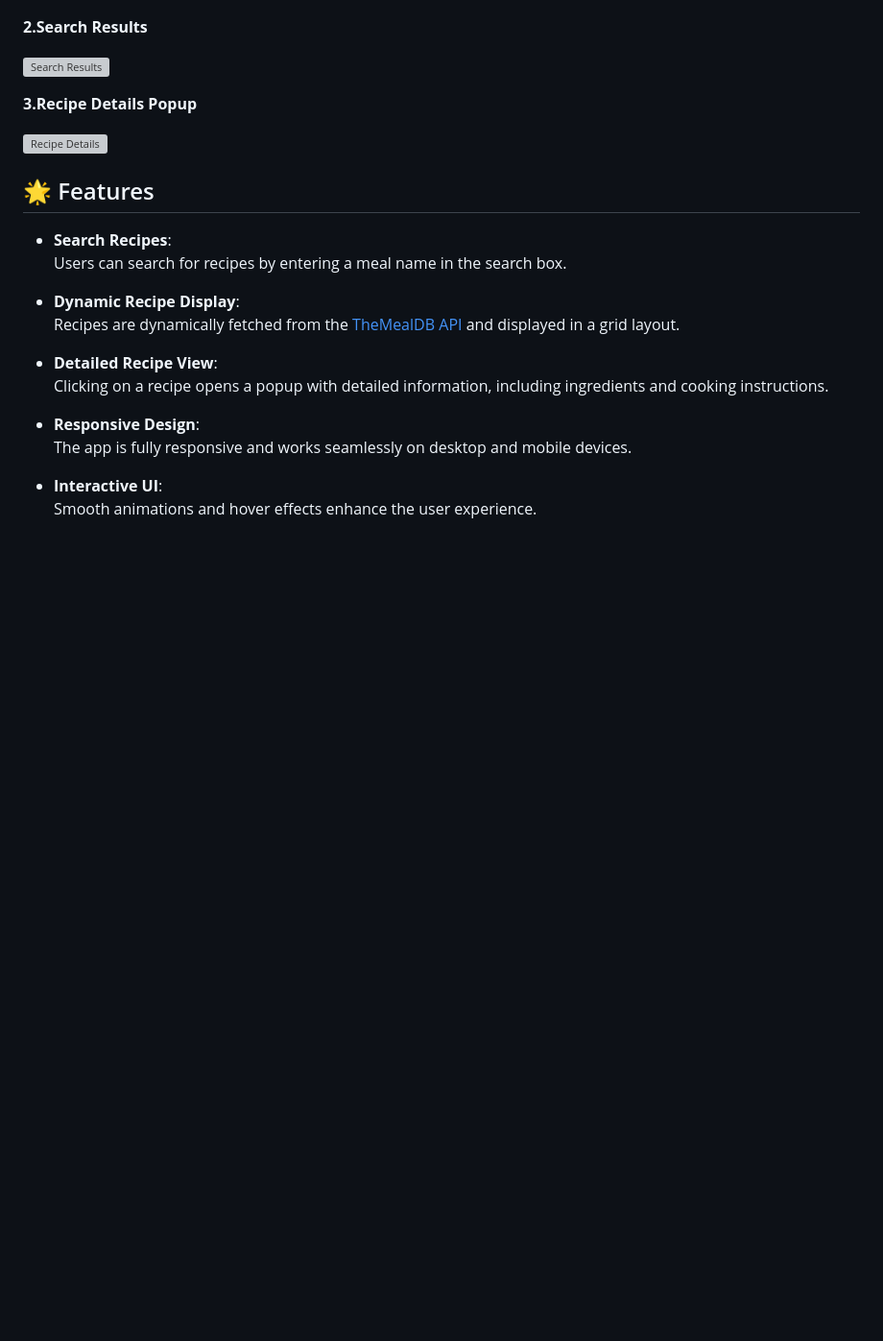
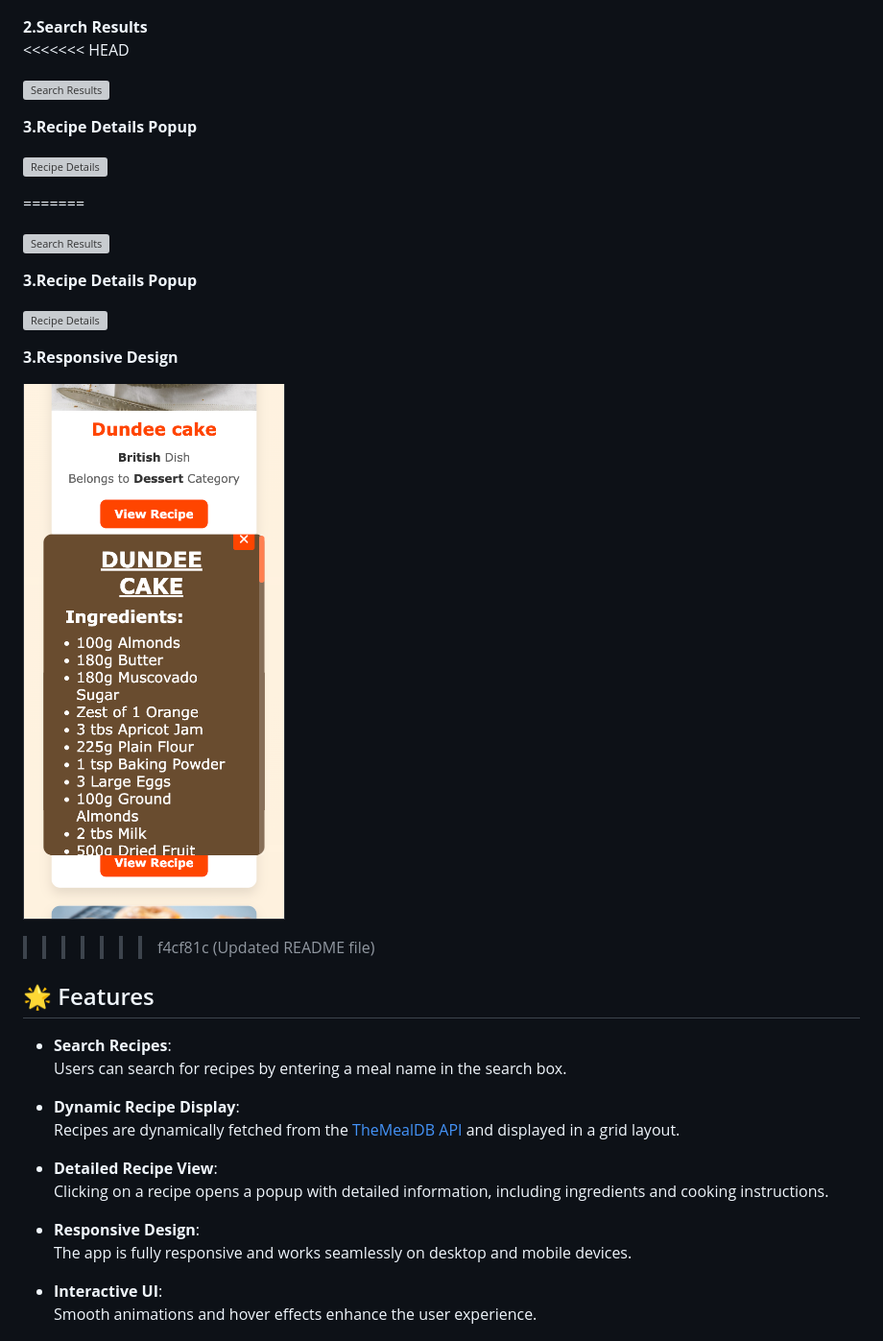
Before and after one commit to geeksaryan/Recipe-App, a Markdown page: readme.md, the part around the change. Shown: that part at 96% size. Rendered like a GitHub page; pictures changed too: assets/Screenshot4.png (added); blank space fills up the shorter version; grey boxes are pictures that could not be loaded.

```diff
--- a/readme.md
+++ b/readme.md
@@ -15,6 +15,7 @@ You can view the live demo of the Recipe App [here](#).
    ![Home Page](assets/Screenshot1.png)
 
 **2.Search Results**
+<<<<<<< HEAD
 
    ![Search Results](assets/Screenshot2.png)
 
@@ -22,6 +23,18 @@ You can view the live demo of the Recipe App [here](#).
 
    ![Recipe Details](assets/Screenshot3.png)
 
+=======
+
+   ![Search Results](assets/Screenshot2.png)
+
+**3.Recipe Details Popup**
+
+   ![Recipe Details](assets/Screenshot3.png)
+
+**3.Responsive Design**
+
+   ![Responsive Design](assets/Screenshot4.png)
+>>>>>>> f4cf81c (Updated README file)
 
 ## 🌟 Features
 
```
